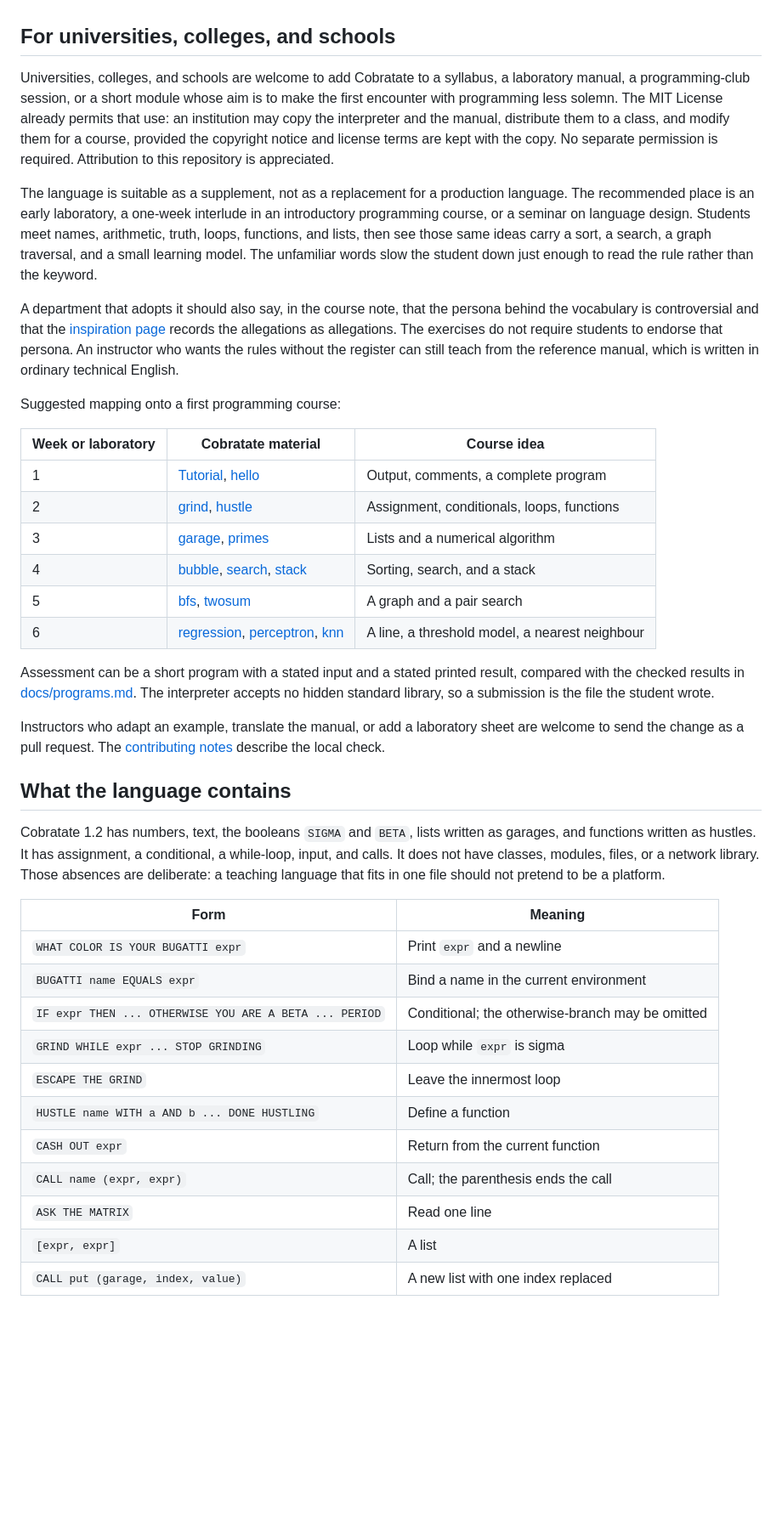
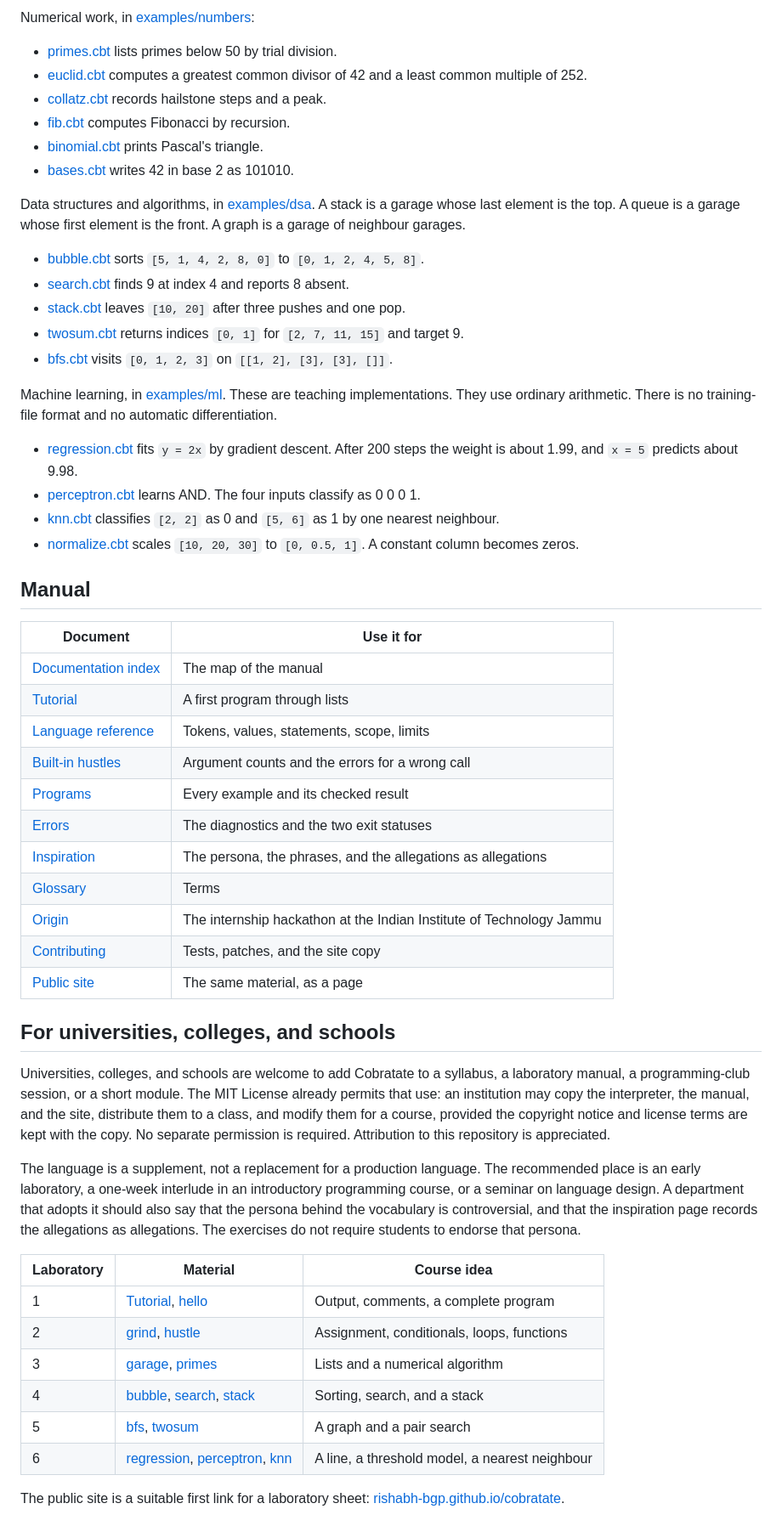
Before and after one commit to Rishabh-bgp/cobratate, a Markdown page: README.md, the part around one of its changes. Shown at 85% size. Drawn GitHub-style; blank space fills up the shorter version.

Commit message:
Expand the README and document the published Pages site.

```diff
--- a/README.md
+++ b/README.md
@@ -71,14 +130,50 @@ The first reading after installation is the [tutorial](docs/tutorial.md). The ru
+Numerical work, in [examples/numbers](examples/numbers):
+
+- [primes.cbt](examples/numbers/primes.cbt) lists primes below 50 by trial division.
+- [euclid.cbt](examples/numbers/euclid.cbt) computes a greatest common divisor of 42 and a least common multiple of 252.
+- [collatz.cbt](examples/numbers/collatz.cbt) records hailstone steps and a peak.
+- [fib.cbt](examples/numbers/fib.cbt) computes Fibonacci by recursion.
+- [binomial.cbt](examples/numbers/binomial.cbt) prints Pascal's triangle.
+- [bases.cbt](examples/numbers/bases.cbt) writes 42 in base 2 as 101010.
+
+Data structures and algorithms, in [examples/dsa](examples/dsa). A stack is a garage whose last element is the top. A queue is a garage whose first element is the front. A graph is a garage of neighbour garages.
+
+- [bubble.cbt](examples/dsa/bubble.cbt) sorts `[5, 1, 4, 2, 8, 0]` to `[0, 1, 2, 4, 5, 8]`.
+- [search.cbt](examples/dsa/search.cbt) finds 9 at index 4 and reports 8 absent.
+- [stack.cbt](examples/dsa/stack.cbt) leaves `[10, 20]` after three pushes and one pop.
+- [twosum.cbt](examples/dsa/twosum.cbt) returns indices `[0, 1]` for `[2, 7, 11, 15]` and target 9.
+- [bfs.cbt](examples/dsa/bfs.cbt) visits `[0, 1, 2, 3]` on `[[1, 2], [3], [3], []]`.
+
+Machine learning, in [examples/ml](examples/ml). These are teaching implementations. They use ordinary arithmetic. There is no training-file format and no automatic differentiation.
+
+- [regression.cbt](examples/ml/regression.cbt) fits `y = 2x` by gradient descent. After 200 steps the weight is about 1.99, and `x = 5` predicts about 9.98.
+- [perceptron.cbt](examples/ml/perceptron.cbt) learns AND. The four inputs classify as 0 0 0 1.
+- [knn.cbt](examples/ml/knn.cbt) classifies `[2, 2]` as 0 and `[5, 6]` as 1 by one nearest neighbour.
+- [normalize.cbt](examples/ml/normalize.cbt) scales `[10, 20, 30]` to `[0, 0.5, 1]`. A constant column becomes zeros.
+
+## Manual
+
+| Document | Use it for |
+| --- | --- |
+| [Documentation index](docs/index.md) | The map of the manual |
+| [Tutorial](docs/tutorial.md) | A first program through lists |
+| [Language reference](docs/reference.md) | Tokens, values, statements, scope, limits |
+| [Built-in hustles](docs/library.md) | Argument counts and the errors for a wrong call |
+| [Programs](docs/programs.md) | Every example and its checked result |
+| [Errors](docs/errors.md) | The diagnostics and the two exit statuses |
+| [Inspiration](docs/inspiration.md) | The persona, the phrases, and the allegations as allegations |
+| [Glossary](docs/glossary.md) | Terms |
+| [Origin](ORIGIN.md) | The internship hackathon at the Indian Institute of Technology Jammu |
+| [Contributing](CONTRIBUTING.md) | Tests, patches, and the site copy |
+| [Public site](https://rishabh-bgp.github.io/cobratate/) | The same material, as a page |
+
 ## For universities, colleges, and schools
 
-Universities, colleges, and schools are welcome to add Cobratate to a syllabus, a laboratory manual, a programming-club session, or a short module whose aim is to make the first encounter with programming less solemn. The MIT License already permits that use: an institution may copy the interpreter and the manual, distribute them to a class, and modify them for a course, provided the copyright notice and license terms are kept with the copy. No separate permission is required. Attribution to this repository is appreciated.
+Universities, colleges, and schools are welcome to add Cobratate to a syllabus, a laboratory manual, a programming-club session, or a short module. The MIT License already permits that use: an institution may copy the interpreter, the manual, and the site, distribute them to a class, and modify them for a course, provided the copyright notice and license terms are kept with the copy. No separate permission is required. Attribution to this repository is appreciated.
 
-The language is suitable as a supplement, not as a replacement for a production language. The recommended place is an early laboratory, a one-week interlude in an introductory programming course, or a seminar on language design. Students meet names, arithmetic, truth, loops, functions, and lists, then see those same ideas carry a sort, a search, a graph traversal, and a small learning model. The unfamiliar words slow the student down just enough to read the rule rather than the keyword.
+The language is a supplement, not a replacement for a production language. The recommended place is an early laboratory, a one-week interlude in an introductory programming course, or a seminar on language design. A department that adopts it should also say that the persona behind the vocabulary is controversial, and that the inspiration page records the allegations as allegations. The exercises do not require students to endorse that persona.
 
-A department that adopts it should also say, in the course note, that the persona behind the vocabulary is controversial and that the [inspiration page](docs/inspiration.md) records the allegations as allegations. The exercises do not require students to endorse that persona. An instructor who wants the rules without the register can still teach from the reference manual, which is written in ordinary technical English.
-
-Suggested mapping onto a first programming course:
-
-| Week or laboratory | Cobratate material | Course idea |
+| Laboratory | Material | Course idea |
 | --- | --- | --- |
 | 1 | [Tutorial](docs/tutorial.md), [hello](examples/intro/hello.cbt) | Output, comments, a complete program |
 | 2 | [grind](examples/intro/grind.cbt), [hustle](examples/intro/hustle.cbt) | Assignment, conditionals, loops, functions |
@@ -87,25 +182,5 @@ Suggested mapping onto a first programming course:
 | 5 | [bfs](examples/dsa/bfs.cbt), [twosum](examples/dsa/twosum.cbt) | A graph and a pair search |
 | 6 | [regression](examples/ml/regression.cbt), [perceptron](examples/ml/perceptron.cbt), [knn](examples/ml/knn.cbt) | A line, a threshold model, a nearest neighbour |
 
-Assessment can be a short program with a stated input and a stated printed result, compared with the checked results in [docs/programs.md](docs/programs.md). The interpreter accepts no hidden standard library, so a submission is the file the student wrote.
+The public site is a suitable first link for a laboratory sheet: [rishabh-bgp.github.io/cobratate](https://rishabh-bgp.github.io/cobratate/).
 
-Instructors who adapt an example, translate the manual, or add a laboratory sheet are welcome to send the change as a pull request. The [contributing notes](CONTRIBUTING.md) describe the local check.
-
-## What the language contains
-
-Cobratate 1.2 has numbers, text, the booleans `SIGMA` and `BETA`, lists written as garages, and functions written as hustles. It has assignment, a conditional, a while-loop, input, and calls. It does not have classes, modules, files, or a network library. Those absences are deliberate: a teaching language that fits in one file should not pretend to be a platform.
-
-| Form | Meaning |
-| --- | --- |
-| `WHAT COLOR IS YOUR BUGATTI expr` | Print `expr` and a newline |
-| `BUGATTI name EQUALS expr` | Bind a name in the current environment |
-| `IF expr THEN ... OTHERWISE YOU ARE A BETA ... PERIOD` | Conditional; the otherwise-branch may be omitted |
-| `GRIND WHILE expr ... STOP GRINDING` | Loop while `expr` is sigma |
-| `ESCAPE THE GRIND` | Leave the innermost loop |
-| `HUSTLE name WITH a AND b ... DONE HUSTLING` | Define a function |
-| `CASH OUT expr` | Return from the current function |
-| `CALL name (expr, expr)` | Call; the parenthesis ends the call |
-| `ASK THE MATRIX` | Read one line |
-| `[expr, expr]` | A list |
-| `CALL put (garage, index, value)` | A new list with one index replaced |
-
```
Also changed, not shown: other parts of README.md (+76 -55 lines).
